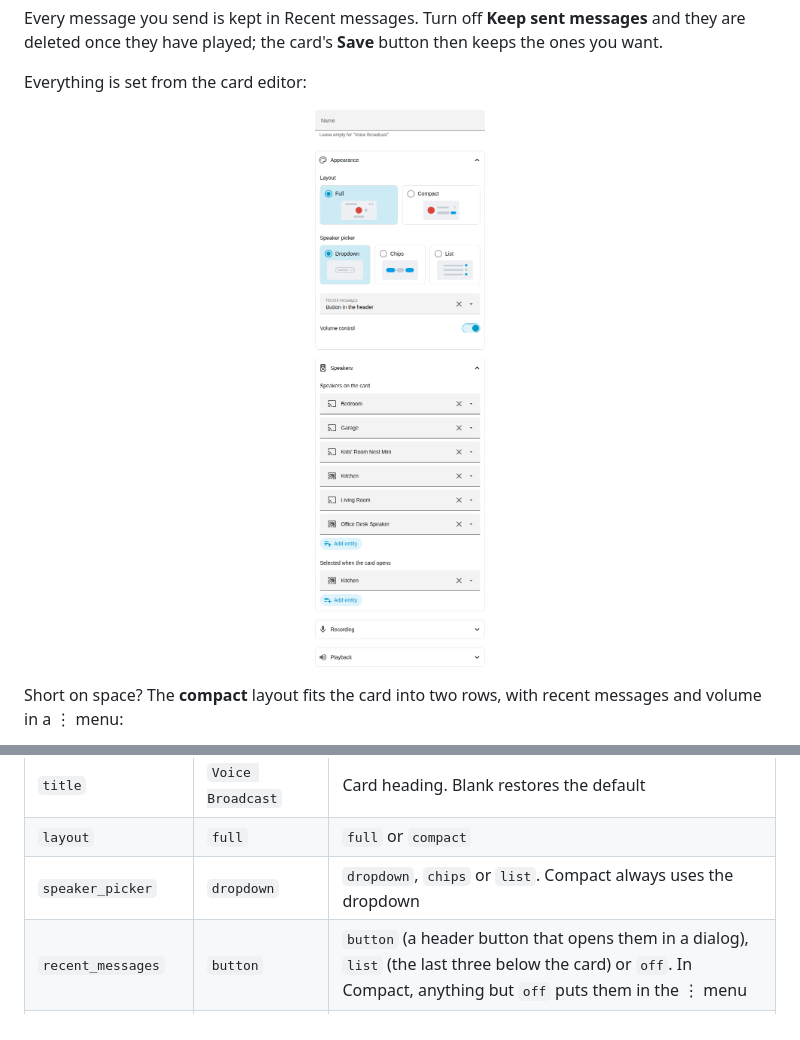
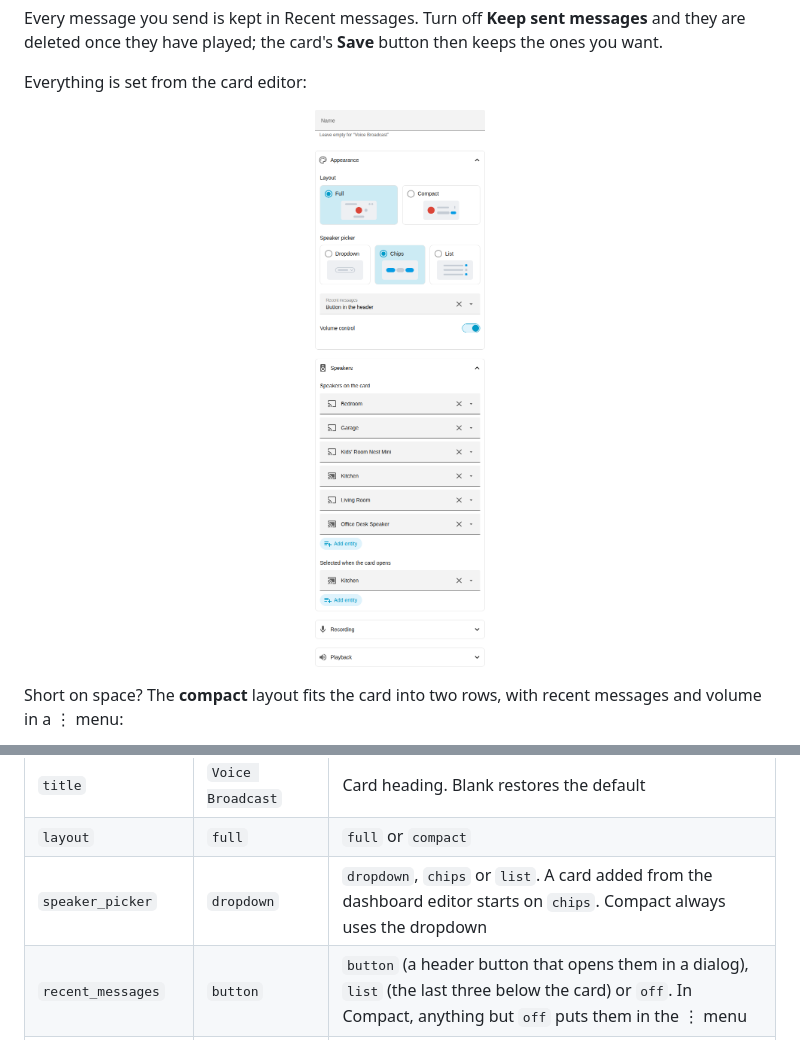
Before and after one commit to ToMeRhh/hass_broadcast, a Markdown page: README.md, 2 parts joined by grey strips. GitHub-like rendering; pictures changed too: docs/images/editor-light.png; folded sections open.

```diff
--- a/README.md
+++ b/README.md
@@ -109,7 +109,7 @@ mode: restore
 | --- | --- | --- |
 | `title` | `Voice Broadcast` | Card heading. Blank restores the default |
 | `layout` | `full` | `full` or `compact` |
-| `speaker_picker` | `dropdown` | `dropdown`, `chips` or `list`. Compact always uses the dropdown |
+| `speaker_picker` | `dropdown` | `dropdown`, `chips` or `list`. A card added from the dashboard editor starts on `chips`. Compact always uses the dropdown |
 | `recent_messages` | `button` | `button` (a header button that opens them in a dialog), `list` (the last three below the card) or `off`. In Compact, anything but `off` puts them in the ⋮ menu |
 | `volume_control` | `true` | Whether the card offers the broadcast volume control |
 | `speakers` | every speaker | The speakers the card offers, in the order listed. Left out, the card offers every media player that supports playback; an empty list offers none. A speaker named here appears even while it is unavailable |
```
Also changed, not shown: docs/images/editor-dark.png, 3 other files.
